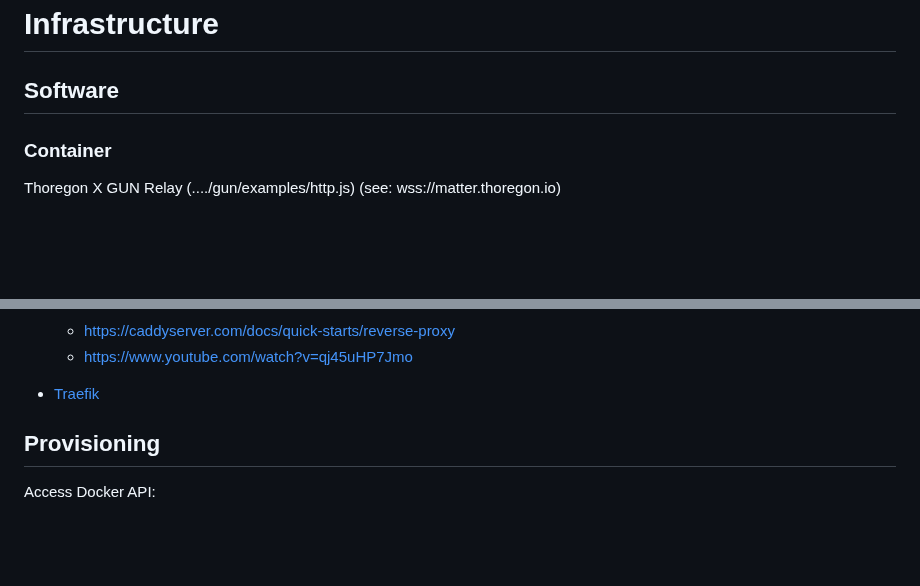
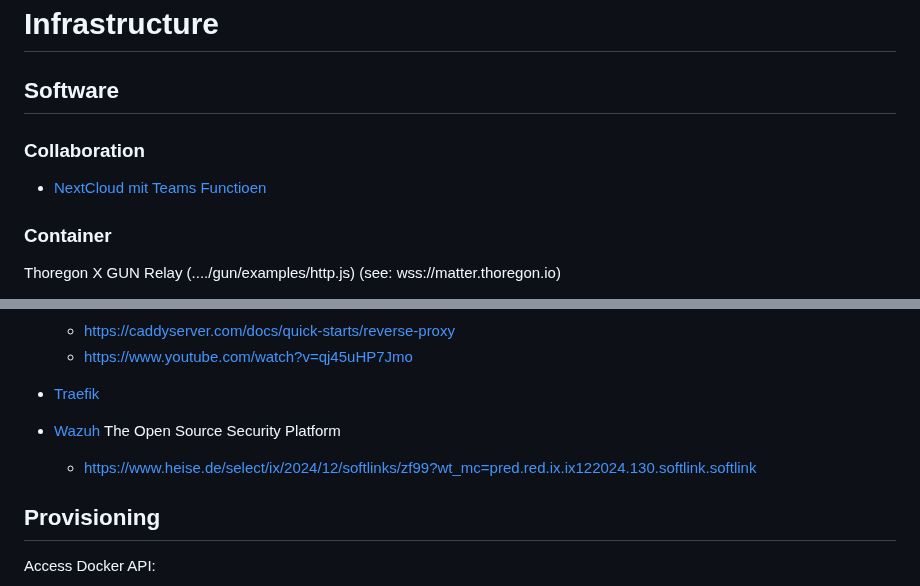
Before and after one commit to Thoregon/ThoregonWiki, a Markdown page: b-coop/infrastructure.md, 2 parts joined by grey strips. GitHub-like rendering; blank space fills up the shorter version.

```diff
--- a/b-coop/infrastructure.md
+++ b/b-coop/infrastructure.md
@@ -2,6 +2,10 @@ Infrastructure
 ==============
 
 ## Software
+
+### Collaboration
+
+- [NextCloud mit Teams Functioen](https://itwelt.at/news/open-source-alternative-zu-microsoft-teams/)
 
 ### Container
 
@@ -97,7 +101,8 @@ X GUN Relay (..../gun/examples/http.js)     (see: wss://matter.thoregon.io)
   - https://caddyserver.com/docs/quick-starts/reverse-proxy
   - https://www.youtube.com/watch?v=qj45uHP7Jmo
 - [Traefik](https://doc.traefik.io/traefik/getting-started/quick-start/)
-
+- [Wazuh](https://github.com/wazuh) The Open Source Security Platform
+  - https://www.heise.de/select/ix/2024/12/softlinks/zf99?wt_mc=pred.red.ix.ix122024.130.softlink.softlink
 
 ## Provisioning
 
```
Also changed, not shown: links/devlinks.md (+11 -0 lines), links/surveillance.md (+3 -0 lines).
